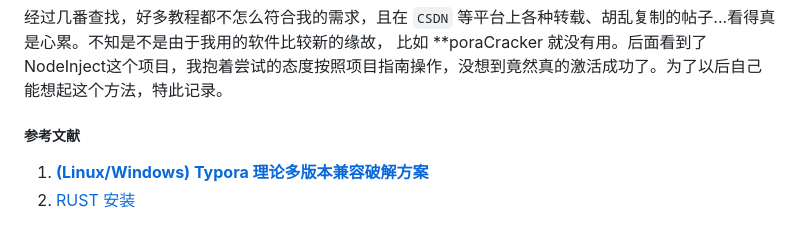
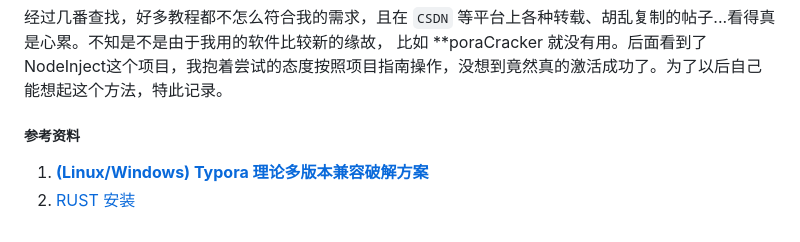
Before and after one commit to hazukieq/Yporaject, a Markdown page: README.md, the part around the change. Rendered like a GitHub page.

Commit message:
correct a incorrect word

```diff
--- a/README.md
+++ b/README.md
@@ -151,7 +151,7 @@ typora &
 
 
 
-##### 参考文献
+##### 参考资料
 
 1. [**(Linux/Windows) Typora 理论多版本兼容破解方案**](https://www.52pojie.cn/thread-1710146-1-1.html)
 2. [RUST 安装](https://www.rust-lang.org/zh-CN/learn/get-started)
```
